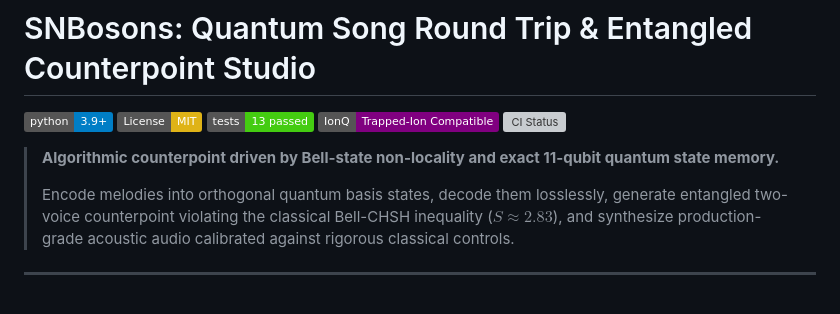
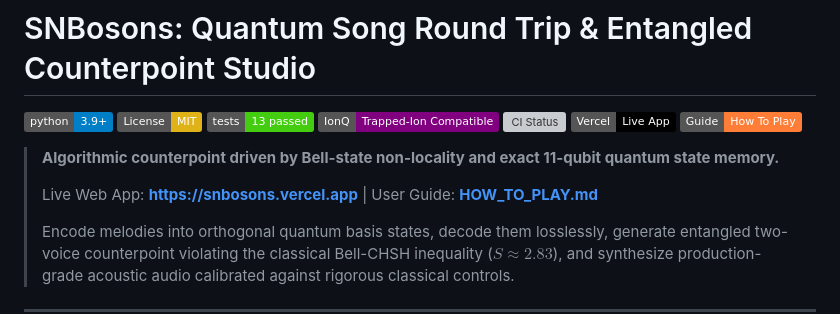
Before and after one commit to Prithanjan/SNBosons, a Markdown page: README.md, the part around the change. GitHub-like rendering; badges without logos; blank space fills up the shorter version; grey boxes are pictures that could not be loaded.

Commit message:
Add HOW_TO_PLAY.md user guide and update README with live deployment link

```diff
--- a/README.md
+++ b/README.md
@@ -5,8 +5,12 @@
 [![Tests: 13 Passed](https://img.shields.io/badge/tests-13%20passed-brightgreen.svg)](tests/test_pipeline.py)
 [![IonQ Ready](https://img.shields.io/badge/IonQ-Trapped--Ion%20Compatible-purple.svg)](https://ionq.com/)
 [![CI Status](https://github.com/Prithanjan/SNBosons/actions/workflows/ci.yml/badge.svg)](https://github.com/Prithanjan/SNBosons/actions)
+[![Live on Vercel](https://img.shields.io/badge/Vercel-Live%20App-black?logo=vercel)](https://snbosons.vercel.app)
+[![How To Play](https://img.shields.io/badge/Guide-How%20To%20Play-orange.svg)](HOW_TO_PLAY.md)
 
 > **Algorithmic counterpoint driven by Bell-state non-locality and exact 11-qubit quantum state memory.**
+>
+> Live Web App: **[https://snbosons.vercel.app](https://snbosons.vercel.app)** | User Guide: **[HOW_TO_PLAY.md](HOW_TO_PLAY.md)**
 >
 > Encode melodies into orthogonal quantum basis states, decode them losslessly, generate entangled two-voice counterpoint violating the classical Bell-CHSH inequality ($S \approx 2.83$), and synthesize production-grade acoustic audio calibrated against rigorous classical controls.
 
```
Also changed, not shown: HOW_TO_PLAY.md (added, +125 -0 lines).
